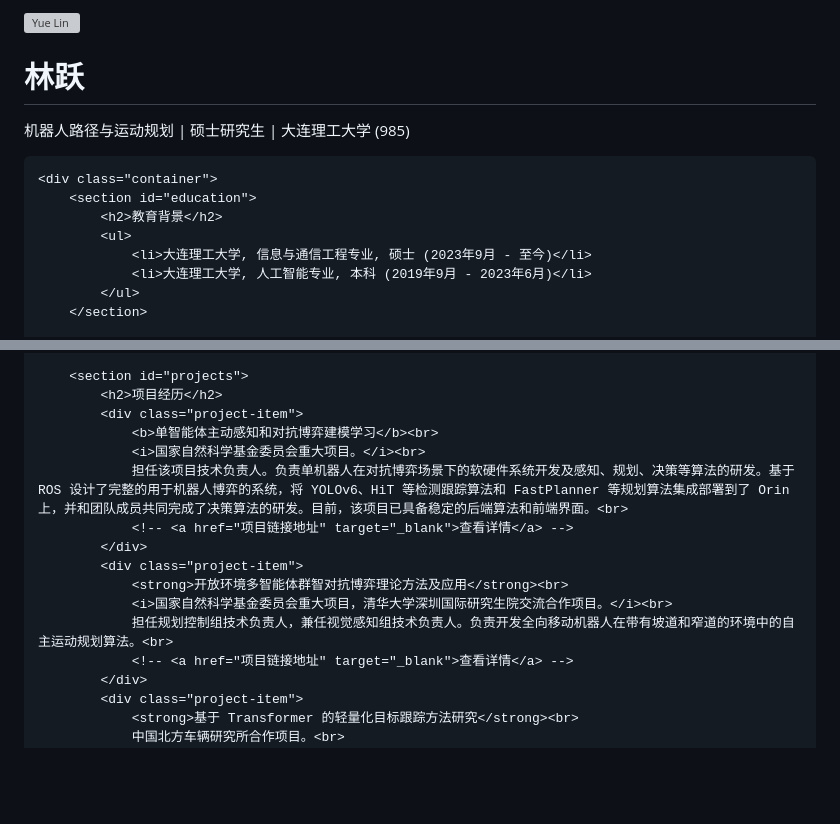
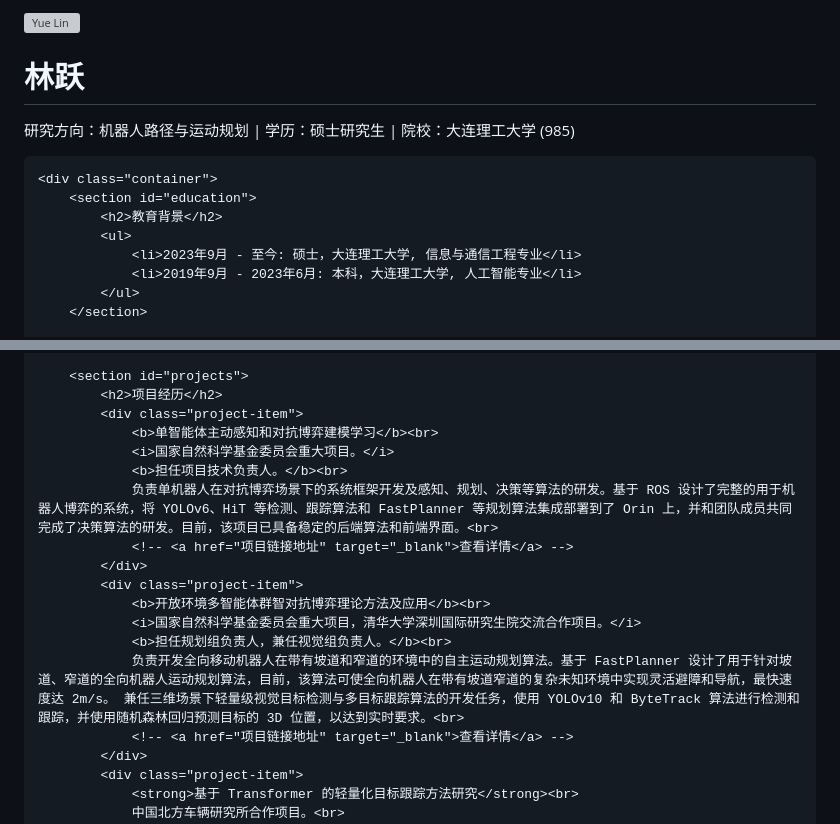
Before and after one commit to Yue-0/Yue-0.github.io, a Markdown page: index.md, 2 parts joined by grey strips. GitHub-like rendering; blank space fills up the shorter version; grey boxes are pictures that could not be loaded.

```diff
--- a/index.md
+++ b/index.md
@@ -86,13 +86,13 @@
         <h1>林跃</h1>
-        <p>机器人路径与运动规划 | 硕士研究生 | 大连理工大学 (985)</p>
+        <p>研究方向：机器人路径与运动规划 | 学历：硕士研究生 | 院校：大连理工大学 (985)</p>
     </header>
 
     <div class="container">
         <section id="education">
             <h2>教育背景</h2>
             <ul>
-                <li>大连理工大学, 信息与通信工程专业, 硕士 (2023年9月 - 至今)</li>
-                <li>大连理工大学, 人工智能专业, 本科 (2019年9月 - 2023年6月)</li>
+                <li>2023年9月 - 至今: 硕士，大连理工大学, 信息与通信工程专业</li>
+                <li>2019年9月 - 2023年6月: 本科，大连理工大学, 人工智能专业</li>
             </ul>
         </section>
 
@@ -116,14 +118,16 @@
             <h2>项目经历</h2>
             <div class="project-item">
                 <b>单智能体主动感知和对抗博弈建模学习</b><br>
-                <i>国家自然科学基金委员会重大项目。</i><br>
-                担任该项目技术负责人。负责单机器人在对抗博弈场景下的软硬件系统开发及感知、规划、决策等算法的研发。基于 ROS 设计了完整的用于机器人博弈的系统，将 YOLOv6、HiT 等检测跟踪算法和 FastPlanner 等规划算法集成部署到了 Orin 上，并和团队成员共同完成了决策算法的研发。目前，该项目已具备稳定的后端算法和前端界面。<br>
+                <i>国家自然科学基金委员会重大项目。</i>
+                <b>担任项目技术负责人。</b><br>
+                负责单机器人在对抗博弈场景下的系统框架开发及感知、规划、决策等算法的研发。基于 ROS 设计了完整的用于机器人博弈的系统，将 YOLOv6、HiT 等检测、跟踪算法和 FastPlanner 等规划算法集成部署到了 Orin 上，并和团队成员共同完成了决策算法的研发。目前，该项目已具备稳定的后端算法和前端界面。<br>
                 <!-- <a href="项目链接地址" target="_blank">查看详情</a> -->
             </div>
             <div class="project-item">
-                <strong>开放环境多智能体群智对抗博弈理论方法及应用</strong><br>
-                <i>国家自然科学基金委员会重大项目，清华大学深圳国际研究生院交流合作项目。</i><br>
-                担任规划控制组技术负责人，兼任视觉感知组技术负责人。负责开发全向移动机器人在带有坡道和窄道的环境中的自主运动规划算法。<br>
+                <b>开放环境多智能体群智对抗博弈理论方法及应用</b><br>
+                <i>国家自然科学基金委员会重大项目，清华大学深圳国际研究生院交流合作项目。</i>
+                <b>担任规划组负责人，兼任视觉组负责人。</b><br>
+                负责开发全向移动机器人在带有坡道和窄道的环境中的自主运动规划算法。基于 FastPlanner 设计了用于针对坡道、窄道的全向机器人运动规划算法，目前，该算法可使全向机器人在带有坡道窄道的复杂未知环境中实现灵活避障和导航，最快速度达 2m/s。 兼任三维场景下轻量级视觉目标检测与多目标跟踪算法的开发任务，使用 YOLOv10 和 ByteTrack 算法进行检测和跟踪，并使用随机森林回归预测目标的 3D 位置，以达到实时要求。<br>
                 <!-- <a href="项目链接地址" target="_blank">查看详情</a> -->
             </div>
             <div class="project-item">
```
Also changed, not shown: other parts of index.md (+14 -14 lines).
